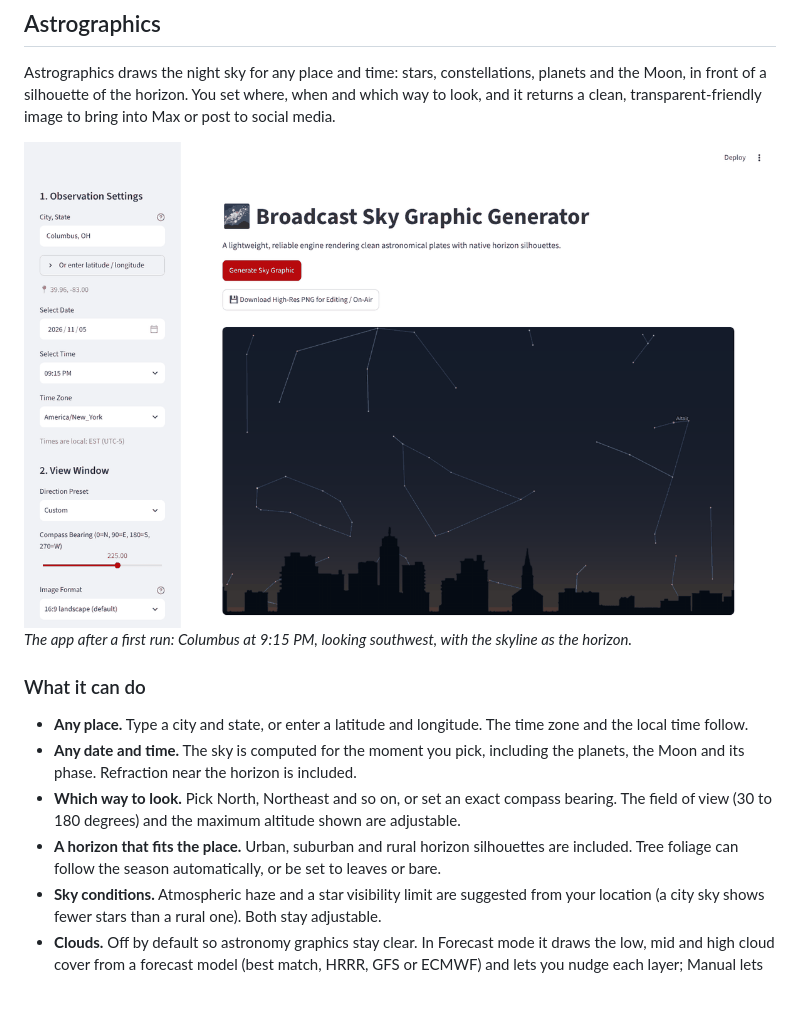
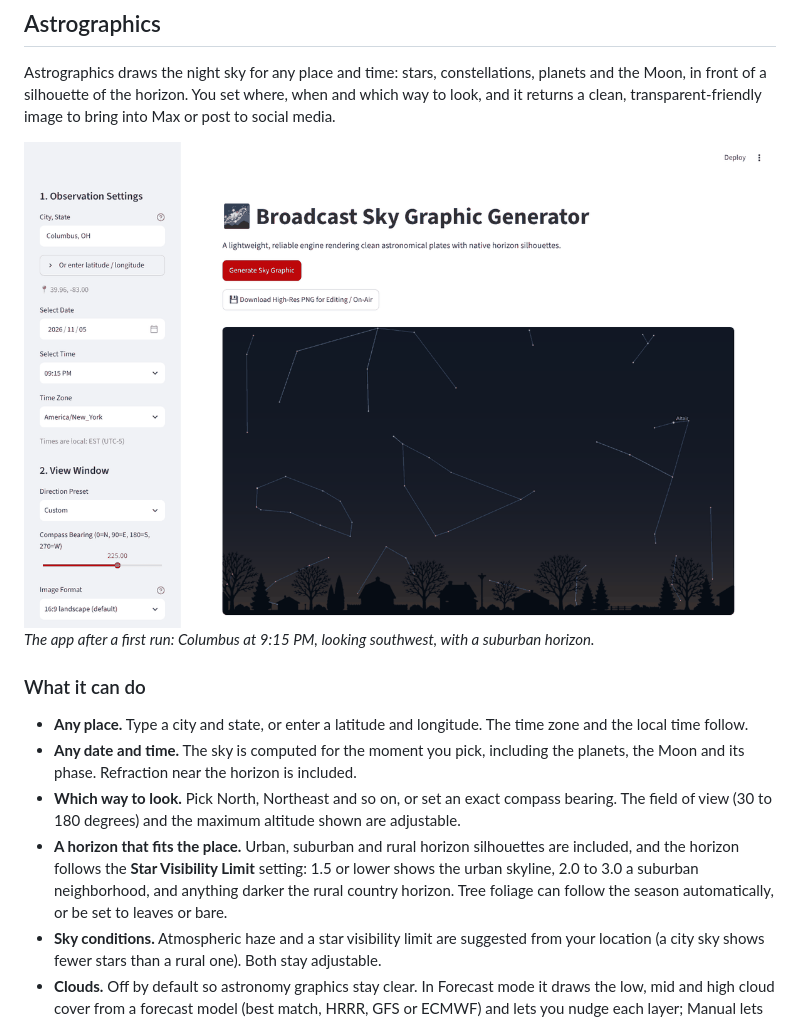
Before and after one commit to justingehrts/max-tools, a Markdown page: content/app-astrographics.md, the part around one of its changes. Drawn GitHub-style; pictures changed too: content/images/astrographics-app.png; blank space fills up the shorter version.

```diff
--- a/content/app-astrographics.md
+++ b/content/app-astrographics.md
@@ -8,14 +8,14 @@
 Astrographics draws the night sky for any place and time: stars, constellations, planets and the Moon, in front of a silhouette of the horizon. You set where, when and which way to look, and it returns a clean, transparent-friendly image to bring into Max or post to social media.
 
 ![Astrographics after clicking Generate: the controls on the left, the finished sky graphic on the right](images/astrographics-app.png)
-*The app after a first run: Columbus at 9:15 PM, looking southwest, with the skyline as the horizon.*
+*The app after a first run: Columbus at 9:15 PM, looking southwest, with a suburban horizon.*
 
 ### What it can do
 
 - **Any place.** Type a city and state, or enter a latitude and longitude. The time zone and the local time follow.
 - **Any date and time.** The sky is computed for the moment you pick, including the planets, the Moon and its phase. Refraction near the horizon is included.
 - **Which way to look.** Pick North, Northeast and so on, or set an exact compass bearing. The field of view (30 to 180 degrees) and the maximum altitude shown are adjustable.
-- **A horizon that fits the place.** Urban, suburban and rural horizon silhouettes are included. Tree foliage can follow the season automatically, or be set to leaves or bare.
+- **A horizon that fits the place.** Urban, suburban and rural horizon silhouettes are included, and the horizon follows the **Star Visibility Limit** setting: 1.5 or lower shows the urban skyline, 2.0 to 3.0 a suburban neighborhood, and anything darker the rural country horizon. Tree foliage can follow the season automatically, or be set to leaves or bare.
 - **Sky conditions.** Atmospheric haze and a star visibility limit are suggested from your location (a city sky shows fewer stars than a rural one). Both stay adjustable.
 - **Clouds.** Off by default so astronomy graphics stay clear. In Forecast mode it draws the low, mid and high cloud cover from a forecast model (best match, HRRR, GFS or ECMWF) and lets you nudge each layer; Manual lets you set the percentages yourself.
 - **Labels and overlays.** Turn planet and Moon labels, major and minor star names, constellation lines and names, asterisms, altitude gridlines and compass lines on or off, and scale the label size from 50 to 300 percent.
```
Also changed, not shown: other parts of content/app-astrographics.md (+3 -3 lines), content/images/astrographics-controls.png, content/images/astrographics-south.png, content/images/astrographics-vertical.png.
